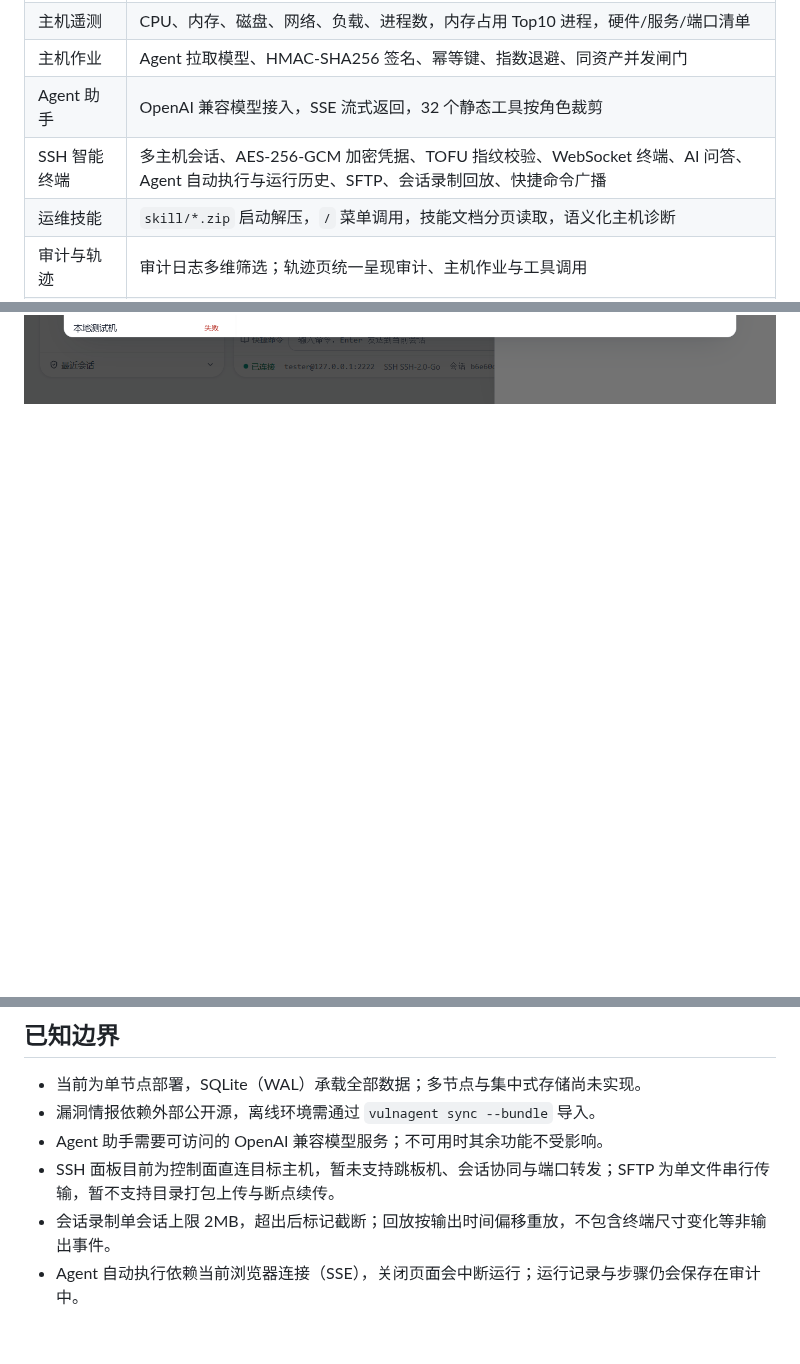
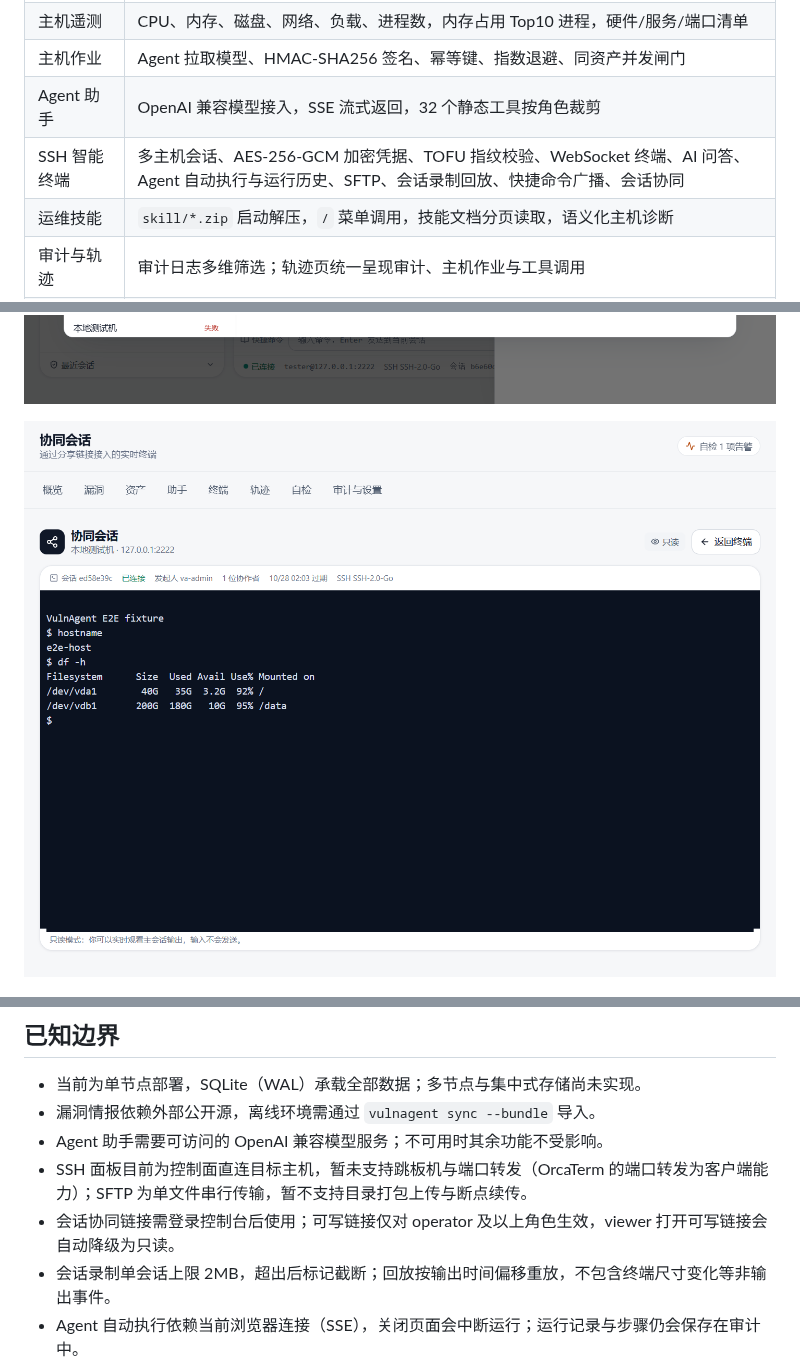
Before and after one commit to NoraStory/vulnagent, a Markdown page: README.md, 3 parts joined by grey strips. Drawn GitHub-style; pictures changed too: docs/screenshots/terminal-share-readonly.png (added); blank space fills up the shorter version.

Commit message:
feat(ssh): 会话协同分享与实时协作
- 在线会话注册与输出广播，协作者加入时补齐最近 16KB 输出
- 一次性分享链接支持只读/可写、有效期与撤销，令牌哈希落库
- 可写权限仅限 operator，viewer 自动降级只读，协同输入写入审计
- 协同页独立路由，实时人数与输出同步，修复 presence 更新导致的重连循环
- 补充单元测试、API 契约、详细设计与截图

```diff
--- a/README.md
+++ b/README.md
@@ -107,7 +107,7 @@ Signal 是一个面向主机与软件组件的**漏洞运营控制面**：Agent
 | 主机遥测 | CPU、内存、磁盘、网络、负载、进程数，内存占用 Top10 进程，硬件/服务/端口清单 |
 | 主机作业 | Agent 拉取模型、HMAC-SHA256 签名、幂等键、指数退避、同资产并发闸门 |
 | Agent 助手 | OpenAI 兼容模型接入，SSE 流式返回，32 个静态工具按角色裁剪 |
-| SSH 智能终端 | 多主机会话、AES-256-GCM 加密凭据、TOFU 指纹校验、WebSocket 终端、AI 问答、Agent 自动执行与运行历史、SFTP、会话录制回放、快捷命令广播 |
+| SSH 智能终端 | 多主机会话、AES-256-GCM 加密凭据、TOFU 指纹校验、WebSocket 终端、AI 问答、Agent 自动执行与运行历史、SFTP、会话录制回放、快捷命令广播、会话协同 |
 | 运维技能 | `skill/*.zip` 启动解压，`/` 菜单调用，技能文档分页读取，语义化主机诊断 |
 | 审计与轨迹 | 审计日志多维筛选；轨迹页统一呈现审计、主机作业与工具调用 |
 | 通知 | 飞书 Webhook，支持新漏洞、建单、同步失败、自检失败等事件 |
@@ -259,6 +260,8 @@ SSH 面板的登录凭据使用 AES-256-GCM 加密保存在数据目录，密钥
 ![快捷命令与广播](docs/screenshots/terminal-snippets.png)
 
 ![Agent 运行历史](docs/screenshots/terminal-agent-history.png)
+
+![会话协同（只读）](docs/screenshots/terminal-share-readonly.png)
 
 ![SFTP 文件管理](docs/screenshots/terminal-files.png)
 
@@ -362,6 +365,7 @@ Copyright (C) 2026 Signal 项目贡献者。你可以在遵守 GPL-3.0 条款的
 - 当前为单节点部署，SQLite（WAL）承载全部数据；多节点与集中式存储尚未实现。
 - 漏洞情报依赖外部公开源，离线环境需通过 `vulnagent sync --bundle` 导入。
 - Agent 助手需要可访问的 OpenAI 兼容模型服务；不可用时其余功能不受影响。
-- SSH 面板目前为控制面直连目标主机，暂未支持跳板机、会话协同与端口转发；SFTP 为单文件串行传输，暂不支持目录打包上传与断点续传。
+- SSH 面板目前为控制面直连目标主机，暂未支持跳板机与端口转发（OrcaTerm 的端口转发为客户端能力）；SFTP 为单文件串行传输，暂不支持目录打包上传与断点续传。
+- 会话协同链接需登录控制台后使用；可写链接仅对 operator 及以上角色生效，viewer 打开可写链接会自动降级为只读。
 - 会话录制单会话上限 2MB，超出后标记截断；回放按输出时间偏移重放，不包含终端尺寸变化等非输出事件。
 - Agent 自动执行依赖当前浏览器连接（SSE），关闭页面会中断运行；运行记录与步骤仍会保存在审计中。
```
Also changed, not shown: other parts of README.md (+1 -0 lines), docs/architecture/api-contract.md (+60 -0 lines), docs/architecture/detailed-design.md (+10 -0 lines), 12 other files.
